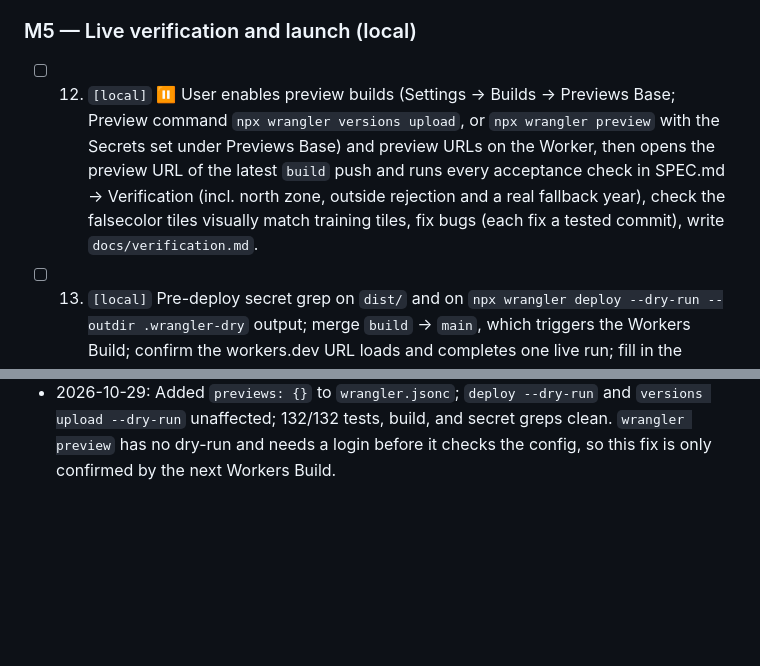
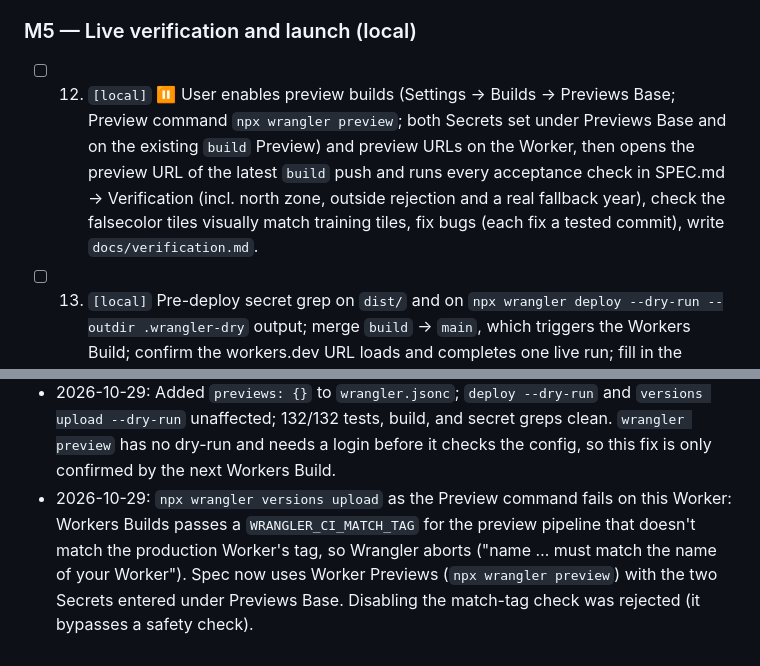
Before and after one commit to notKivon/Amazon-Deforestation-CV, a Markdown page: PROGRESS.md, 2 parts joined by grey strips. Drawn GitHub-style; blank space fills up the shorter version.

```diff
--- a/PROGRESS.md
+++ b/PROGRESS.md
@@ -32,7 +32,7 @@
 - [x] M4 review.
 
 ### M5 — Live verification and launch (local)
-- [ ] 12. `[local]` ⏸️ User enables preview builds (Settings → Builds → Previews Base; Preview command `npx wrangler versions upload`, or `npx wrangler preview` with the Secrets set under Previews Base) and preview URLs on the Worker, then opens the preview URL of the latest `build` push and runs every acceptance check in SPEC.md → Verification (incl. north zone, outside rejection and a real fallback year), check the falsecolor tiles visually match training tiles, fix bugs (each fix a tested commit), write `docs/verification.md`.
+- [ ] 12. `[local]` ⏸️ User enables preview builds (Settings → Builds → Previews Base; Preview command `npx wrangler preview`; both Secrets set under Previews Base and on the existing `build` Preview) and preview URLs on the Worker, then opens the preview URL of the latest `build` push and runs every acceptance check in SPEC.md → Verification (incl. north zone, outside rejection and a real fallback year), check the falsecolor tiles visually match training tiles, fix bugs (each fix a tested commit), write `docs/verification.md`.
 - [ ] 13. `[local]` Pre-deploy secret grep on `dist/` and on `npx wrangler deploy --dry-run --outdir .wrangler-dry` output; merge `build` → `main`, which triggers the Workers Build; confirm the workers.dev URL loads and completes one live run; fill in the Worker URL in CLAUDE.md → Project values.
 - [ ] 14. ⏸️ Final hand-back: user checks the production site against the acceptance list and signs off.
 
@@ -106,3 +106,4 @@
 - 2026-10-29: `wrangler.jsonc` now sets `workers_dev: true` and `preview_urls: true`. `wrangler versions upload --dry-run` and `wrangler deploy --dry-run` both pass, and both secret greps are clean.
 - 2026-10-29: Cloudflare's dashboard now uses Worker Previews (launched 2026-09-22): Settings → Builds → Previews Base, default Preview command `npx wrangler preview`. Worker Previews do not inherit production Secrets (the first preview build served the site but answered `not_configured`), and Wrangler ≥ 4.135 refuses `wrangler preview` without a `previews` block in the config (second build failed). Spec now requires an empty `previews: {}` and prefers `npx wrangler versions upload`, which keeps production Secrets.
 - 2026-10-29: Added `previews: {}` to `wrangler.jsonc`; `deploy --dry-run` and `versions upload --dry-run` unaffected; 132/132 tests, build, and secret greps clean. `wrangler preview` has no dry-run and needs a login before it checks the config, so this fix is only confirmed by the next Workers Build.
+- 2026-10-29: `npx wrangler versions upload` as the Preview command fails on this Worker: Workers Builds passes a `WRANGLER_CI_MATCH_TAG` for the preview pipeline that doesn't match the production Worker's tag, so Wrangler aborts ("name … must match the name of your Worker"). Spec now uses Worker Previews (`npx wrangler preview`) with the two Secrets entered under Previews Base. Disabling the match-tag check was rejected (it bypasses a safety check).
```
Also changed, not shown: CLAUDE.md (+1 -1 lines), SPEC.md (+1 -1 lines).
